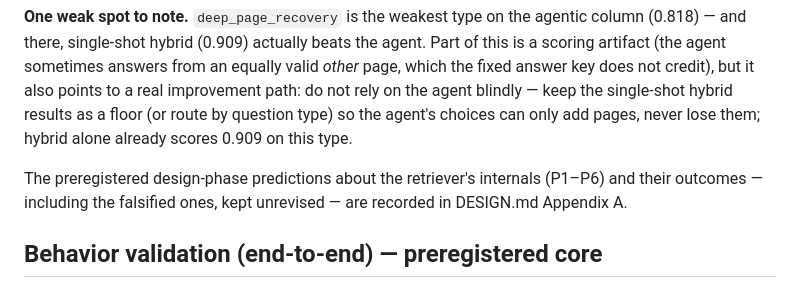
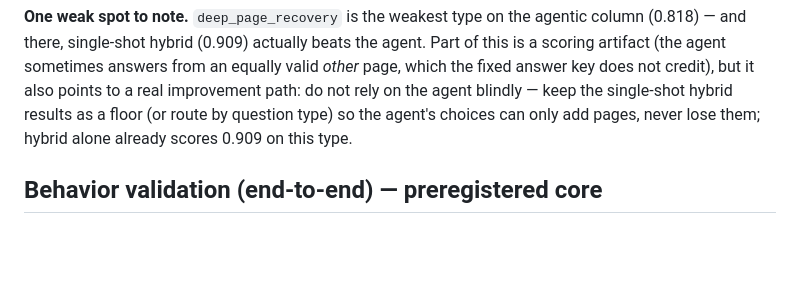
Before and after one commit to Nicole-Tu97/broker-research-chatbot, a Markdown page: eval/validation_report.md, the part around the change. Rendered like a GitHub page; blank space fills up the shorter version.

```diff
--- a/eval/validation_report.md
+++ b/eval/validation_report.md
@@ -72,9 +72,6 @@ keep the single-shot hybrid results as a floor (or route by question type) so th
 agent's choices can only add pages, never lose them; hybrid alone already scores
 0.909 on this type.
 
-The preregistered design-phase predictions about the retriever's internals (P1–P6)
-and their outcomes — including the falsified ones, kept unrevised — are recorded in
-DESIGN.md Appendix A.
 
 ## Behavior validation (end-to-end) — preregistered core
 
```
Also changed, not shown: README.md (+5 -5 lines).
